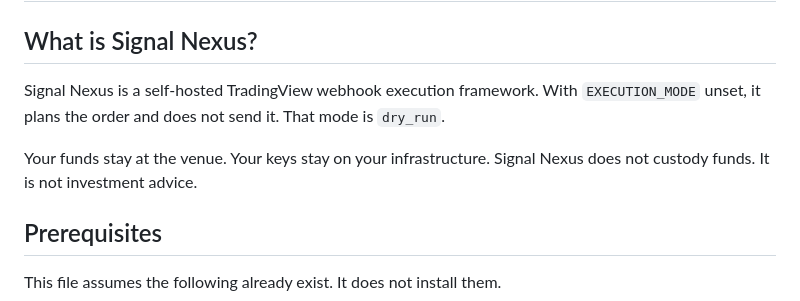
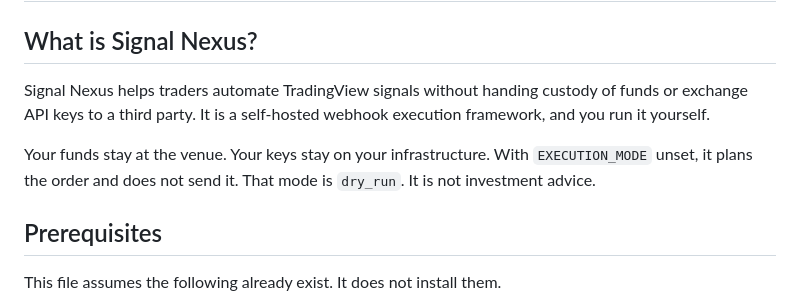
Before and after one commit to SignalNexus/signal-nexus, a Markdown page: README.md, the part around the change. Drawn GitHub-style.

Commit message:
Lead the public README with why a trader would run it.
The opening now states self-custody of funds and keys before the framework details. Later sections stay as they are.

```diff
--- a/README.md
+++ b/README.md
@@ -2,9 +2,9 @@
 
 ## What is Signal Nexus?
 
-Signal Nexus is a self-hosted TradingView webhook execution framework. With `EXECUTION_MODE` unset, it plans the order and does not send it. That mode is `dry_run`.
+Signal Nexus helps traders automate TradingView signals without handing custody of funds or exchange API keys to a third party. It is a self-hosted webhook execution framework, and you run it yourself.
 
-Your funds stay at the venue. Your keys stay on your infrastructure. Signal Nexus does not custody funds. It is not investment advice.
+Your funds stay at the venue. Your keys stay on your infrastructure. With `EXECUTION_MODE` unset, it plans the order and does not send it. That mode is `dry_run`. It is not investment advice.
 
 ## Prerequisites
 
```
Also changed, not shown: README_JA.md (+2 -2 lines).
